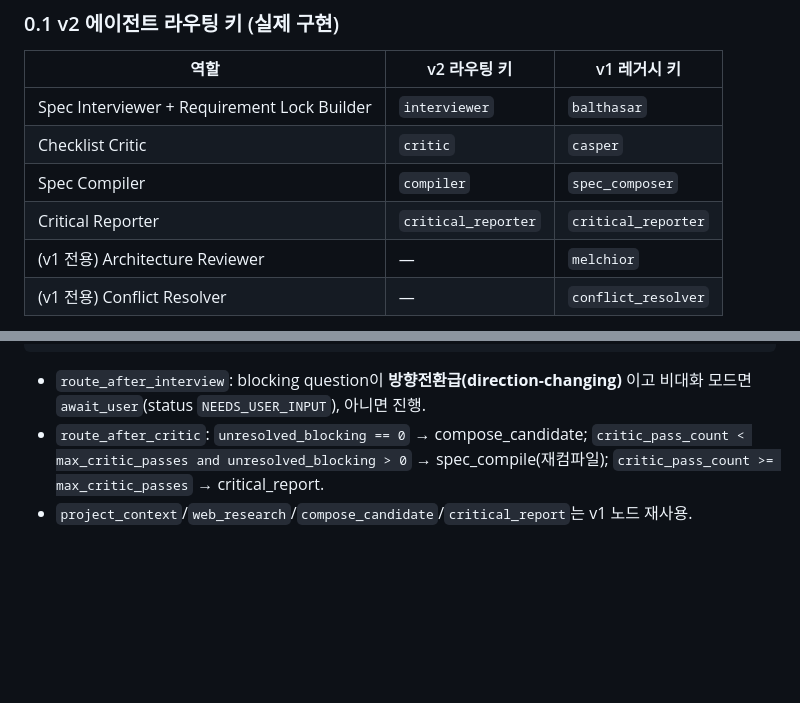
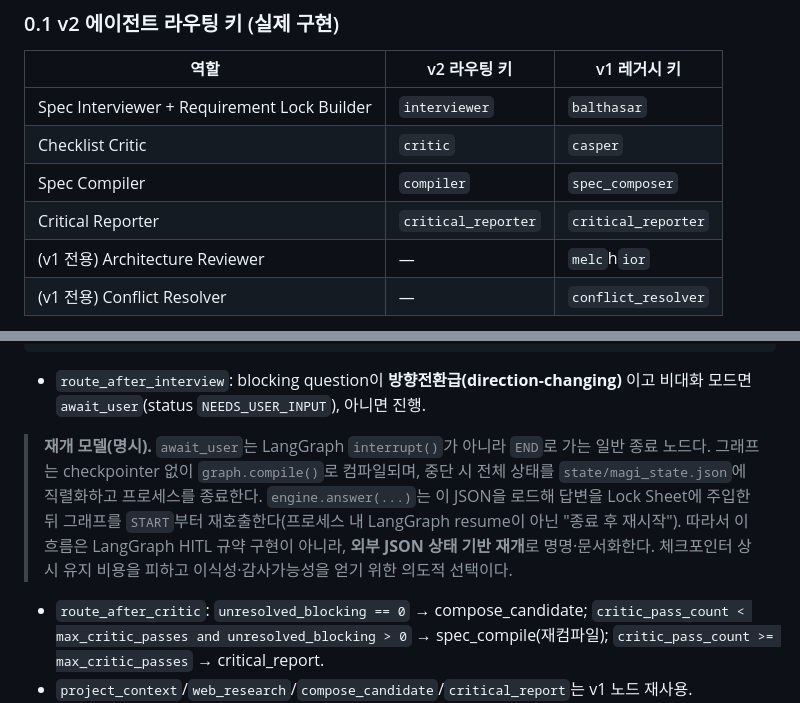
Before and after one commit to znzlspt17/MAGI, a Markdown page: docs/specs/magi_spec_engine_openai_only_v2.md, 2 parts joined by grey strips. Rendered like a GitHub page; blank space fills up the shorter version.

````diff
--- a/docs/specs/magi_spec_engine_openai_only_v2.md
+++ b/docs/specs/magi_spec_engine_openai_only_v2.md
@@ -18,7 +18,7 @@
 | Checklist Critic | `critic` | `casper` |
 | Spec Compiler | `compiler` | `spec_composer` |
 | Critical Reporter | `critical_reporter` | `critical_reporter` |
-| (v1 전용) Architecture Reviewer | — | `melchior` |
+| (v1 전용) Architecture Reviewer | — | `melc`h`ior` |
 | (v1 전용) Conflict Resolver | — | `conflict_resolver` |
 
 `MagiConfig.default()` → `AGENT_KEYS_V2 = [interviewer, critic, compiler, critical_reporter]`, `pipeline_version="v2"`
@@ -91,6 +91,8 @@ START → project_context → web_research → interview
   compose_candidate → END ; critical_report → END ; await_user → END
 ```
 - `route_after_interview`: blocking question이 **방향전환급(direction-changing)** 이고 비대화 모드면 `await_user`(status `NEEDS_USER_INPUT`), 아니면 진행.
+
+> **재개 모델(명시).** `await_user`는 LangGraph `interrupt()`가 아니라 `END`로 가는 일반 종료 노드다. 그래프는 checkpointer 없이 `graph.compile()`로 컴파일되며, 중단 시 전체 상태를 `state/magi_state.json`에 직렬화하고 프로세스를 종료한다. `engine.answer(...)`는 이 JSON을 로드해 답변을 Lock Sheet에 주입한 뒤 그래프를 `START`부터 재호출한다(프로세스 내 LangGraph resume이 아닌 "종료 후 재시작"). 따라서 이 흐름은 LangGraph HITL 규약 구현이 아니라, **외부 JSON 상태 기반 재개**로 명명·문서화한다. 체크포인터 상시 유지 비용을 피하고 이식성·감사가능성을 얻기 위한 의도적 선택이다.
 - `route_after_critic`: `unresolved_blocking == 0` → compose_candidate; `critic_pass_count < max_critic_passes and unresolved_blocking > 0` → spec_compile(재컴파일); `critic_pass_count >= max_critic_passes` → critical_report.
 - `project_context`/`web_research`/`compose_candidate`/`critical_report`는 v1 노드 재사용.
 
````
Also changed, not shown: README.md (+8 -0 lines), docs/USER_GUIDE.ko.md (+2 -0 lines).
